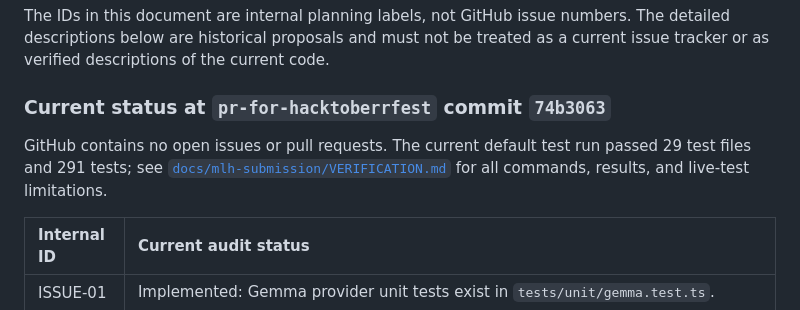
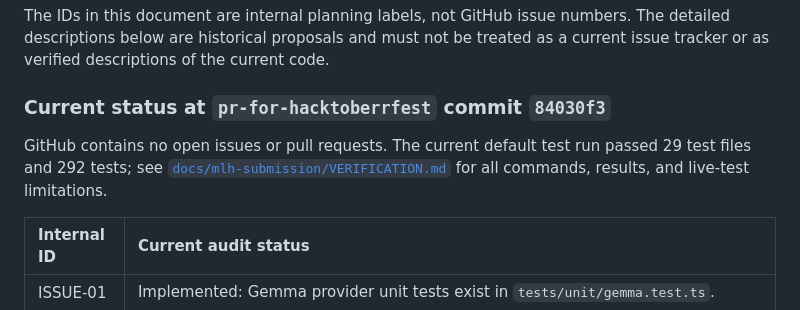
Before and after one commit to dr5t/ANVEXO, a Markdown page: docs/contributing/ISSUE_BACKLOG.md, the part around the change. Drawn GitHub-style.

```diff
--- a/docs/contributing/ISSUE_BACKLOG.md
+++ b/docs/contributing/ISSUE_BACKLOG.md
@@ -4,9 +4,9 @@
 
 The IDs in this document are internal planning labels, not GitHub issue numbers. The detailed descriptions below are historical proposals and must not be treated as a current issue tracker or as verified descriptions of the current code.
 
-### Current status at `pr-for-hacktoberrfest` commit `74b3063`
+### Current status at `pr-for-hacktoberrfest` commit `84030f3`
 
-GitHub contains no open issues or pull requests. The current default test run passed 29 test files and 291 tests; see [`docs/mlh-submission/VERIFICATION.md`](../mlh-submission/VERIFICATION.md) for all commands, results, and live-test limitations.
+GitHub contains no open issues or pull requests. The current default test run passed 29 test files and 292 tests; see [`docs/mlh-submission/VERIFICATION.md`](../mlh-submission/VERIFICATION.md) for all commands, results, and live-test limitations.
 
 | Internal ID | Current audit status |
 | :--- | :--- |
```
Also changed, not shown: docs/mlh-submission/VERIFICATION.md (+2 -2 lines).
